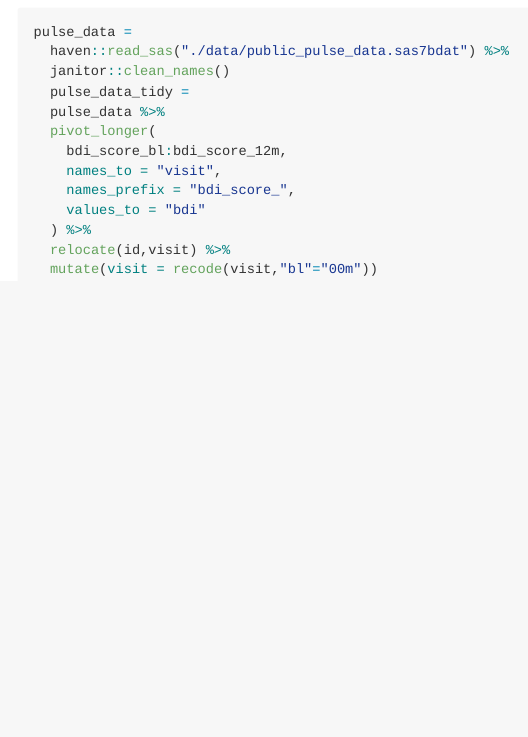
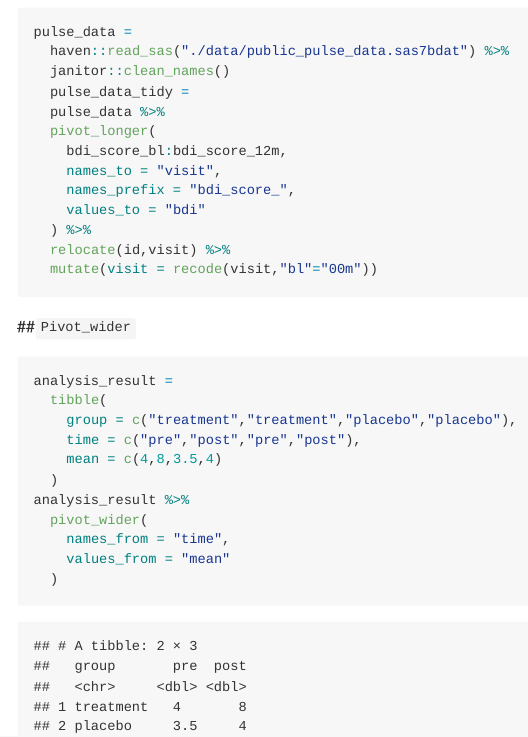
Before and after one commit to nicolecai77/data_wrangling_1, an R Markdown document (tidy_data.Rmd): the page in a window 1100 px wide, from 920 px down. The pictures show the output file tidy_data.md that the author committed with the source, drawn offline in the style of GitHub.

Commit message:
Pivot wider correct one

````diff
--- a/tidy_data.Rmd
+++ b/tidy_data.Rmd
@@ -46,3 +46,18 @@ pulse_data =
   relocate(id,visit) %>%
   mutate(visit = recode(visit,"bl"="00m"))
 ```
+
+##`Pivot_wider`
+```{r}
+analysis_result =
+  tibble(
+    group = c("treatment","treatment","placebo","placebo"),
+    time = c("pre","post","pre","post"),
+    mean = c(4,8,3.5,4)
+  )
+analysis_result %>%
+  pivot_wider(
+    names_from = "time",
+    values_from = "mean"
+  )
+```
````
Also changed, not shown: tidy_data.md.
